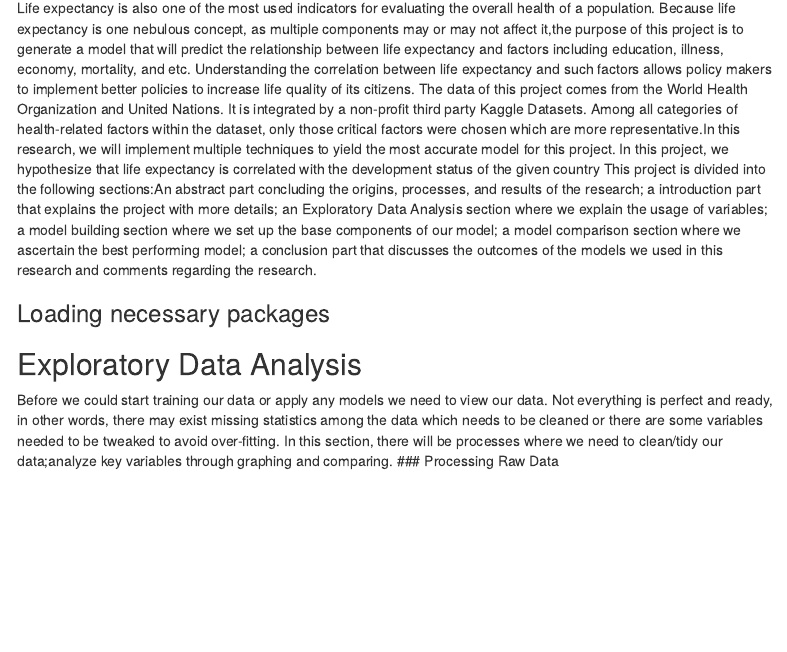
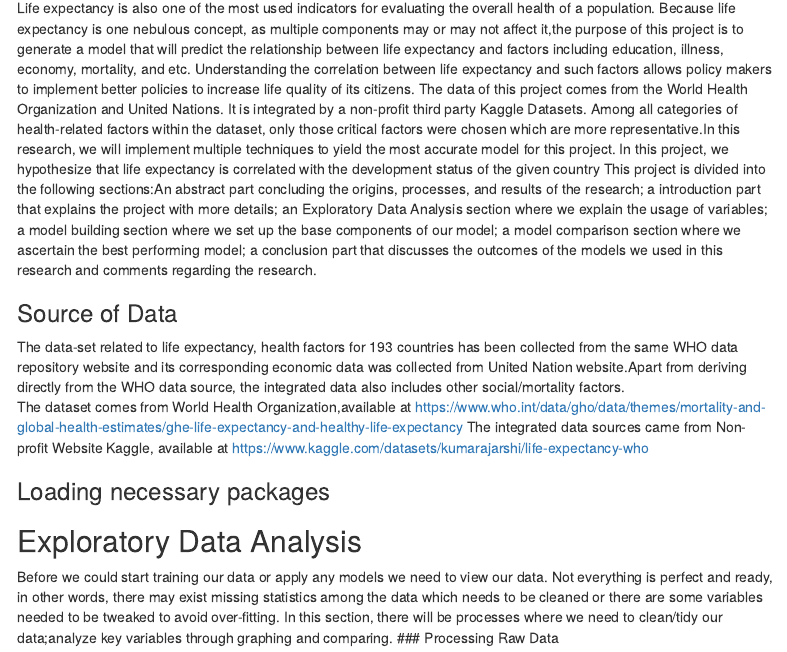
Before and after one commit to Cdsdwerr/Cheng-ye-pstat131, an R Markdown document (Final Project/Final Project Cheng Ye.Rmd): the page in a window 1100 px wide, from 570 px down. Rendered offline with R 4.5, knitr and Pandoc, with nearby package versions; some code elsewhere in the file could not run offline; menus at the side of the page are left out.

Commit message:
Add files via upload

````diff
--- a/Final Project/Final Project Cheng Ye.Rmd
+++ b/Final Project/Final Project Cheng Ye.Rmd
@@ -19,6 +19,11 @@ output:
   Life expectancy tells us the average number of years of life that a person can expect to live within a given country. In other words, the higher the life expectancy of a given country, the higher the quality of living for average citizens of that country. Life expectancy is also one of the most used indicators for evaluating the overall health of a population. Because life expectancy is one nebulous concept, as multiple components may or may not affect it,the purpose of this project is to generate a model that will predict the relationship between life expectancy and factors including education, illness, economy, mortality, and etc. Understanding the correlation between life expectancy and such factors allows policy makers to implement better policies to increase life quality of its citizens. The data of this project comes from the World Health Organization and United Nations. It is integrated by a non-profit third party Kaggle Datasets. Among all categories of health-related factors within the dataset, only those critical factors were chosen which are more representative.In this research, we will implement multiple techniques to yield the most accurate model for this project.
   In this project, we hypothesize that life expectancy is correlated with the development status of the given country
   This project is divided into the following sections:An abstract part concluding the origins, processes, and results of the research; a introduction part that explains the project with more details; an Exploratory Data Analysis section where we explain the usage of variables; a model building section where we set up the base components of our model; a model comparison section where we ascertain the best performing model; a conclusion part that discusses the outcomes of the models we used in this research and comments regarding the research.
+
+### Source of Data
+  The data-set related to life expectancy, health factors for 193 countries has been collected from the same WHO data repository website and its corresponding economic data was collected from United Nation website.Apart from deriving directly from the WHO data source, the integrated data also includes other social/mortality factors.
+  The dataset comes from World Health Organization,available at https://www.who.int/data/gho/data/themes/mortality-and-global-health-estimates/ghe-life-expectancy-and-healthy-life-expectancy
+  The integrated data sources came from Non-profit Website Kaggle, available at https://www.kaggle.com/datasets/kumarajarshi/life-expectancy-who
 
 ### Loading necessary packages
 ```{r include=FALSE}
````
Also changed, not shown: Final Project/Final-Project-Cheng-Ye.html.
